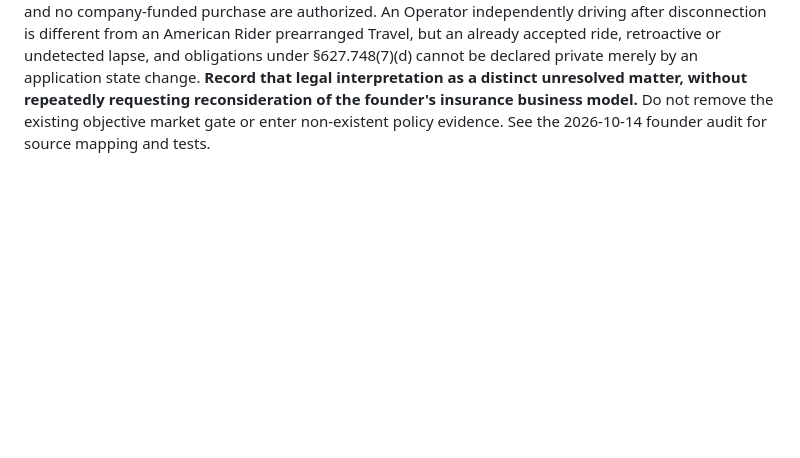
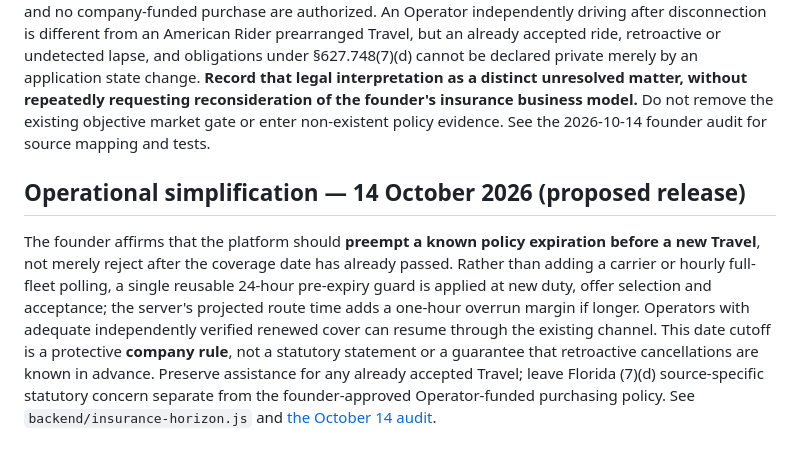
Before and after one commit to chadkhalil21-svg/American-Rider, a Markdown page: docs/decisions/0002-operator-funded-insurance.md, the part around the change. Drawn GitHub-style; blank space fills up the shorter version.

Commit message:
Record founder sign-off and date-window insurance simplification without external-proof waiver

```diff
--- a/docs/decisions/0002-operator-funded-insurance.md
+++ b/docs/decisions/0002-operator-funded-insurance.md
@@ -28,3 +28,7 @@ Florida's [2026 §627.748(7)(d)](https://www.leg.state.fl.us/statutes/index.cfm?
 
 ## Founder reaffirmation — 14 October 2026
 The founder expressly treats the **Operator-funded commercial livery/TNC policy and automatic known-lapse lockout** as final company purchasing and workflow decisions. The application already supplies state-specific broker instructions and checks qualification before operating. No exclusive carrier and no company-funded purchase are authorized. An Operator independently driving after disconnection is different from an American Rider prearranged Travel, but an already accepted ride, retroactive or undetected lapse, and obligations under §627.748(7)(d) cannot be declared private merely by an application state change. **Record that legal interpretation as a distinct unresolved matter, without repeatedly requesting reconsideration of the founder's insurance business model.** Do not remove the existing objective market gate or enter non-existent policy evidence. See the 2026-10-14 founder audit for source mapping and tests.
+
+
+## Operational simplification — 14 October 2026 (proposed release)
+The founder affirms that the platform should **preempt a known policy expiration before a new Travel**, not merely reject after the coverage date has already passed. Rather than adding a carrier or hourly full-fleet polling, a single reusable 24-hour pre-expiry guard is applied at new duty, offer selection and acceptance; the server's projected route time adds a one-hour overrun margin if longer. Operators with adequate independently verified renewed cover can resume through the existing channel. This date cutoff is a protective **company rule**, not a statutory statement or a guarantee that retroactive cancellations are known in advance. Preserve assistance for any already accepted Travel; leave Florida (7)(d) source-specific statutory concern separate from the founder-approved Operator-funded purchasing policy. See `backend/insurance-horizon.js` and [the October 14 audit](../audits/INSURANCE-ADVANCE-EXPIRY-2026-10-14.md).
```
